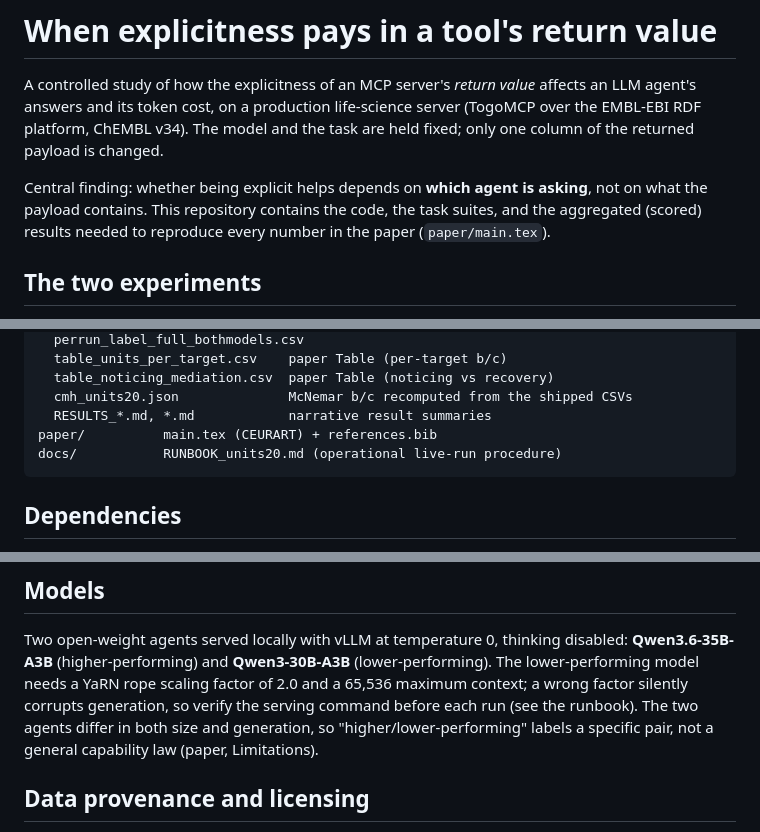
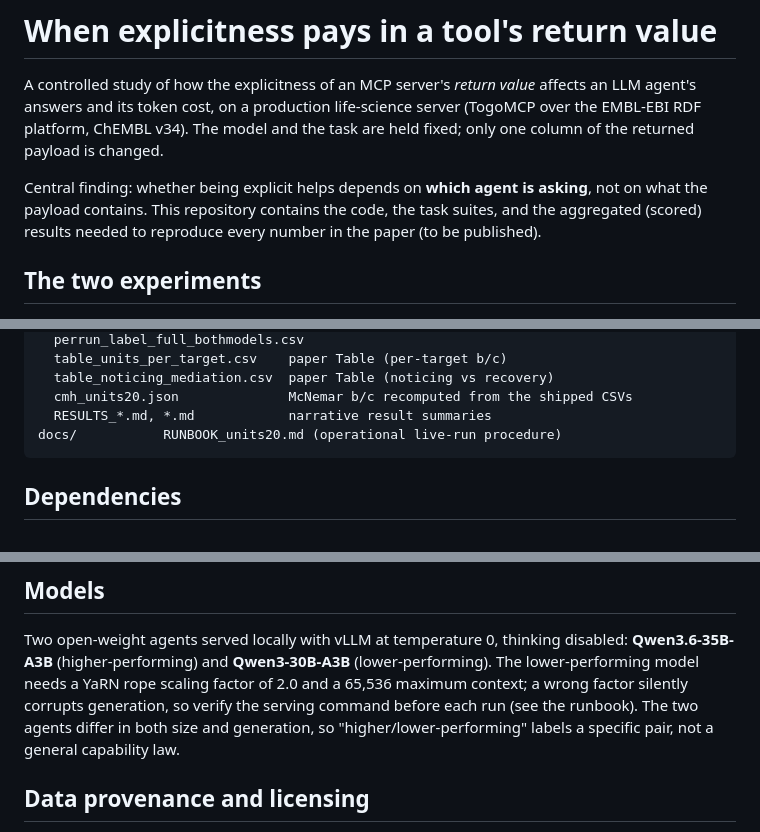
Before and after one commit to dbcls/mcp-return-value-study, a Markdown page: README.md, 3 parts joined by grey strips. Drawn GitHub-style.

Commit message:
Changed the contents concerning a paper.

````diff
--- a/README.md
+++ b/README.md
@@ -8,7 +8,7 @@ task are held fixed; only one column of the returned payload is changed.
 Central finding: whether being explicit helps depends on **which agent is asking**,
 not on what the payload contains. This repository contains the code, the task
 suites, and the aggregated (scored) results needed to reproduce every number in
-the paper (`paper/main.tex`).
+the paper (to be published).
 
 ## The two experiments
 
@@ -51,7 +51,6 @@ results/        aggregated, scored outputs (final, v4-adjudicated)
   table_noticing_mediation.csv  paper Table (noticing vs recovery)
   cmh_units20.json              McNemar b/c recomputed from the shipped CSVs
   RESULTS_*.md, *.md            narrative result summaries
-paper/          main.tex (CEURART) + references.bib
 docs/           RUNBOOK_units20.md (operational live-run procedure)
 ```
 
@@ -199,7 +198,7 @@ disabled: **Qwen3.6-35B-A3B** (higher-performing) and **Qwen3-30B-A3B**
 of 2.0 and a 65,536 maximum context; a wrong factor silently corrupts
 generation, so verify the serving command before each run (see the runbook).
 The two agents differ in both size and generation, so "higher/lower-performing"
-labels a specific pair, not a general capability law (paper, Limitations).
+labels a specific pair, not a general capability law.
 
 ## Data provenance and licensing
 
````
